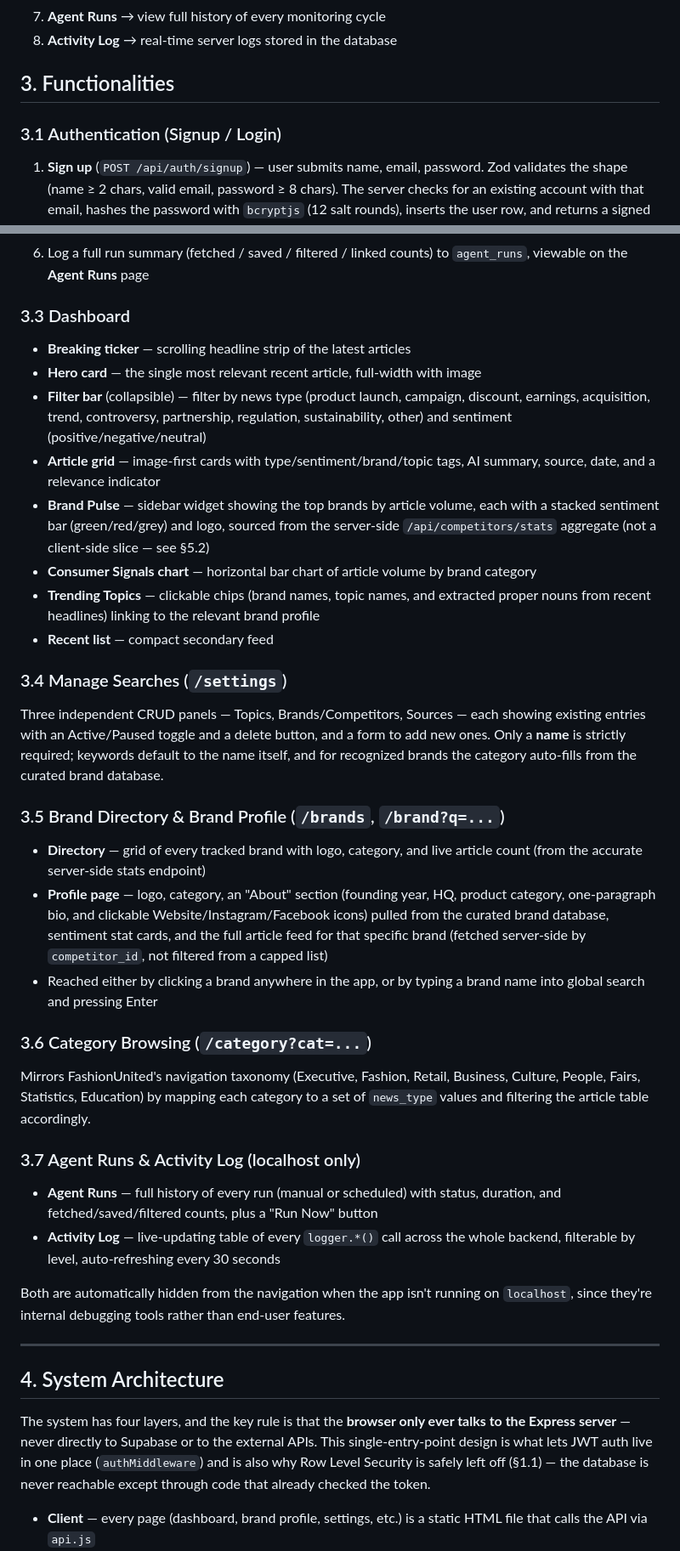
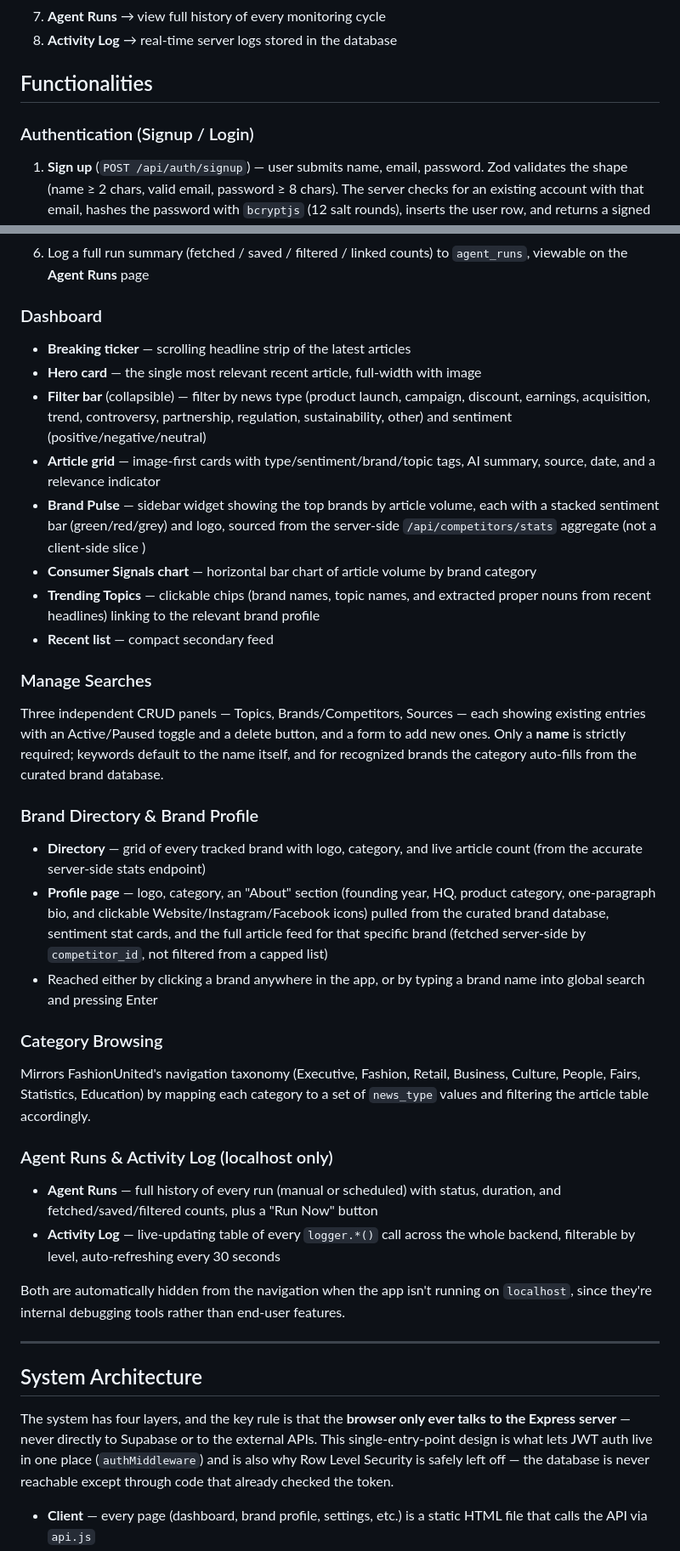
Before and after one commit to Animesht1008/FashionIntel, a Markdown page: README.md, 2 parts joined by grey strips. Shown at 85% size. Rendered like a GitHub page.

```diff
--- a/README.md
+++ b/README.md
@@ -49,9 +49,9 @@ An AI-powered Node.js agent that monitors fashion brand news in real time, filte
 7. **Agent Runs** → view full history of every monitoring cycle
 8. **Activity Log** → real-time server logs stored in the database
 
-## 3. Functionalities
+##  Functionalities
 
-### 3.1 Authentication (Signup / Login)
+###  Authentication (Signup / Login)
 
 1. **Sign up** (`POST /api/auth/signup`) — user submits name, email, password. Zod validates the shape (name ≥ 2 chars, valid email, password ≥ 8 chars). The server checks for an existing account with that email, hashes the password with `bcryptjs` (12 salt rounds), inserts the user row, and returns a signed JWT (7-day expiry) plus the user object.
 2. **Log in** (`POST /api/auth/login`) — looks up the user by email, compares the submitted password against the stored hash with `bcrypt.compare`, and returns the same JWT shape on success.
@@ -70,32 +70,32 @@ Triggered either manually (**"Run Agent"** button on the Dashboard or Agent Runs
 5. Discard noise and low-relevance results (score < 4); save everything else
 6. Log a full run summary (fetched / saved / filtered / linked counts) to `agent_runs`, viewable on the **Agent Runs** page
 
-### 3.3 Dashboard
+###  Dashboard
 
 - **Breaking ticker** — scrolling headline strip of the latest articles
 - **Hero card** — the single most relevant recent article, full-width with image
 - **Filter bar** (collapsible) — filter by news type (product launch, campaign, discount, earnings, acquisition, trend, controversy, partnership, regulation, sustainability, other) and sentiment (positive/negative/neutral)
 - **Article grid** — image-first cards with type/sentiment/brand/topic tags, AI summary, source, date, and a relevance indicator
-- **Brand Pulse** — sidebar widget showing the top brands by article volume, each with a stacked sentiment bar (green/red/grey) and logo, sourced from the server-side `/api/competitors/stats` aggregate (not a client-side slice — see §5.2)
+- **Brand Pulse** — sidebar widget showing the top brands by article volume, each with a stacked sentiment bar (green/red/grey) and logo, sourced from the server-side `/api/competitors/stats` aggregate (not a client-side slice )
 - **Consumer Signals chart** — horizontal bar chart of article volume by brand category
 - **Trending Topics** — clickable chips (brand names, topic names, and extracted proper nouns from recent headlines) linking to the relevant brand profile
 - **Recent list** — compact secondary feed
 
-### 3.4 Manage Searches (`/settings`)
+###  Manage Searches
 
 Three independent CRUD panels — Topics, Brands/Competitors, Sources — each showing existing entries with an Active/Paused toggle and a delete button, and a form to add new ones. Only a **name** is strictly required; keywords default to the name itself, and for recognized brands the category auto-fills from the curated brand database.
 
-### 3.5 Brand Directory & Brand Profile (`/brands`, `/brand?q=...`)
+###  Brand Directory & Brand Profile
 
 - **Directory** — grid of every tracked brand with logo, category, and live article count (from the accurate server-side stats endpoint)
 - **Profile page** — logo, category, an "About" section (founding year, HQ, product category, one-paragraph bio, and clickable Website/Instagram/Facebook icons) pulled from the curated brand database, sentiment stat cards, and the full article feed for that specific brand (fetched server-side by `competitor_id`, not filtered from a capped list)
 - Reached either by clicking a brand anywhere in the app, or by typing a brand name into global search and pressing Enter
 
-### 3.6 Category Browsing (`/category?cat=...`)
+### Category Browsing
 
 Mirrors FashionUnited's navigation taxonomy (Executive, Fashion, Retail, Business, Culture, People, Fairs, Statistics, Education) by mapping each category to a set of `news_type` values and filtering the article table accordingly.
 
-### 3.7 Agent Runs & Activity Log (localhost only)
+### Agent Runs & Activity Log (localhost only)
 
 - **Agent Runs** — full history of every run (manual or scheduled) with status, duration, and fetched/saved/filtered counts, plus a "Run Now" button
 - **Activity Log** — live-updating table of every `logger.*()` call across the whole backend, filterable by level, auto-refreshing every 30 seconds
@@ -108,9 +108,9 @@ Both are automatically hidden from the navigation when the app isn't running on
      4. SYSTEM ARCHITECTURE
 ============================================================ -->
 
-## 4. System Architecture
+##  System Architecture
 
-The system has four layers, and the key rule is that the **browser only ever talks to the Express server** — never directly to Supabase or to the external APIs. This single-entry-point design is what lets JWT auth live in one place (`authMiddleware`) and is also why Row Level Security is safely left off (§1.1) — the database is never reachable except through code that already checked the token.
+The system has four layers, and the key rule is that the **browser only ever talks to the Express server** — never directly to Supabase or to the external APIs. This single-entry-point design is what lets JWT auth live in one place (`authMiddleware`) and is also why Row Level Security is safely left off — the database is never reachable except through code that already checked the token.
 
 - **Client** — every page (dashboard, brand profile, settings, etc.) is a static HTML file that calls the API via `api.js`
 - **Server** — Express routes validate the request, then either read/write Supabase directly (for CRUD) or hand off to the **Agent orchestrator** (for anything news-related)
```
Also changed, not shown: other parts of README.md (+2 -2 lines).
